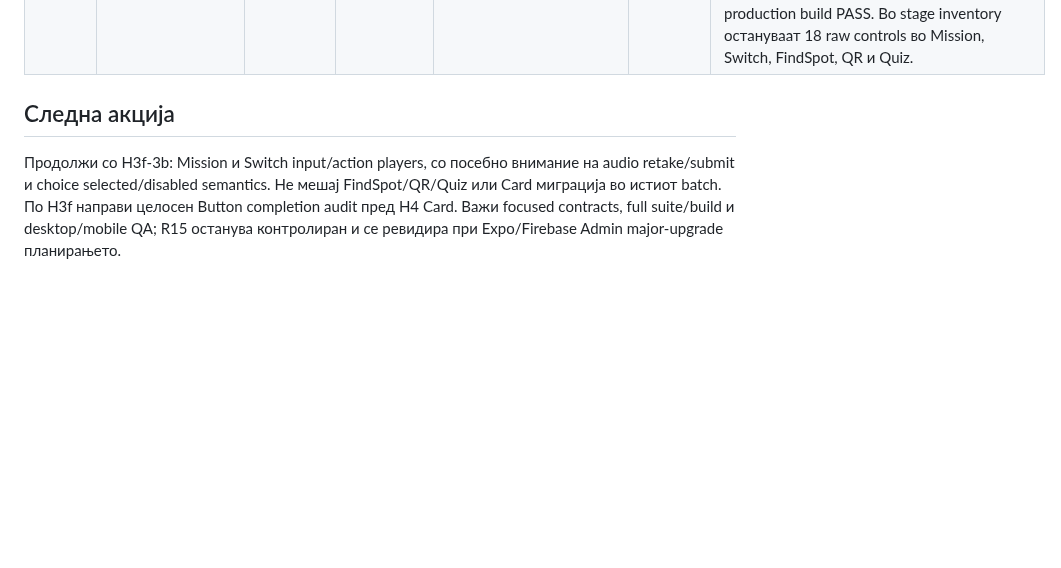
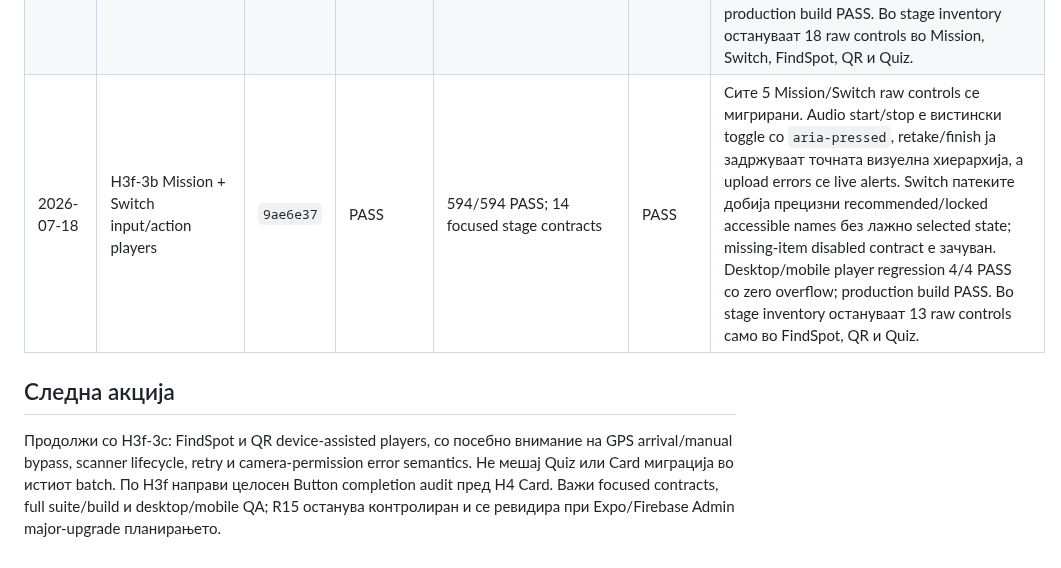
Before and after one commit to igorbogdanoski/ActionBountMKD-Pro, a Markdown page: docs/HARDENING_EXECUTION_LEDGER.md, the part around one of its changes. GitHub-like rendering; blank space fills up the shorter version.

Commit message:
docs(hardening): record H3f-3b completion

```diff
--- a/docs/HARDENING_EXECUTION_LEDGER.md
+++ b/docs/HARDENING_EXECUTION_LEDGER.md
@@ -221,7 +221,8 @@ Batch-от е затворен само кога:
 | 2026-07-18 | H3f-1 MobilePlayer entry + finish controls | `113cbe7` | PASS | 589/589 PASS; 7 focused orchestration contracts | PASS | Осум entry/onboarding/finish raw controls се мигрирани; theme toggle има pressed semantics и прецизно светла/темна име, onboarding dismissal се перзистира, а start останува semantic disabled додека името е празно. Grade failure доби вистински retry; feedback и certificate async failures сега имаат loading, видлив alert и успешен retry наместо unhandled promise/console-only feedback. QA-only едноетапен player quest овозможува desktop/mobile entry→theme→onboarding→finish→feedback lifecycle и zero overflow; browser matrix 27 PASS со 3 намерни skips; production build PASS. Преостанатите 14 raw MobilePlayer controls се изолирани во H3f-2 active shell опсегот. |
 | 2026-07-18 | H3f-2 MobilePlayer stage selection + active gameplay shell/modals | `d7c26fb` | PASS | 592/592 PASS; 10 focused orchestration contracts | PASS | Сите преостанати 14 raw `MobilePlayer` controls се мигрирани и component audit потврди нула `<button>`/`window.confirm`. Selectable stages имаат прецизни state labels; theme/offline/SOS/HUD controls имаат pressed/loading/error discipline; offline cache failure го враќа state-от и прикажува alert. Tournament/map overlays се semantic dialogs, а напуштањето користи shared confirmation Modal. Desktop/mobile HUD→tournament→map→exit-cancel lifecycle и zero overflow; browser matrix 29 PASS со 3 намерни skips; production build PASS. |
 | 2026-07-18 | H3f-3a Info, Survey + Tournament stage actions | `055941a` | PASS | 592/592 PASS; 11 focused stage contracts | PASS | Трите едно-action stage players се мигрирани во shared Button без промена на нивната визуелна хиерархија: emerald success, indigo app-primary и explicit orange tournament action. Survey disabled contract и сите callback contracts остануваат покриени. Desktop/mobile player entry/finish/HUD regression 4/4 PASS со zero overflow; production build PASS. Во stage inventory остануваат 18 raw controls во Mission, Switch, FindSpot, QR и Quiz. |
+| 2026-07-18 | H3f-3b Mission + Switch input/action players | `9ae6e37` | PASS | 594/594 PASS; 14 focused stage contracts | PASS | Сите 5 Mission/Switch raw controls се мигрирани. Audio start/stop е вистински toggle со `aria-pressed`, retake/finish ја задржуваат точната визуелна хиерархија, а upload errors се live alerts. Switch патеките добија прецизни recommended/locked accessible names без лажно selected state; missing-item disabled contract е зачуван. Desktop/mobile player regression 4/4 PASS со zero overflow; production build PASS. Во stage inventory остануваат 13 raw controls само во FindSpot, QR и Quiz. |
 
 ## Следна акција
 
-Продолжи со H3f-3b: Mission и Switch input/action players, со посебно внимание на audio retake/submit и choice selected/disabled semantics. Не мешај FindSpot/QR/Quiz или Card миграција во истиот batch. По H3f направи целосен Button completion audit пред H4 Card. Важи focused contracts, full suite/build и desktop/mobile QA; R15 останува контролиран и се ревидира при Expo/Firebase Admin major-upgrade планирањето.
+Продолжи со H3f-3c: FindSpot и QR device-assisted players, со посебно внимание на GPS arrival/manual bypass, scanner lifecycle, retry и camera-permission error semantics. Не мешај Quiz или Card миграција во истиот batch. По H3f направи целосен Button completion audit пред H4 Card. Важи focused contracts, full suite/build и desktop/mobile QA; R15 останува контролиран и се ревидира при Expo/Firebase Admin major-upgrade планирањето.
```
Also changed, not shown: other parts of docs/HARDENING_EXECUTION_LEDGER.md (+1 -1 lines).
